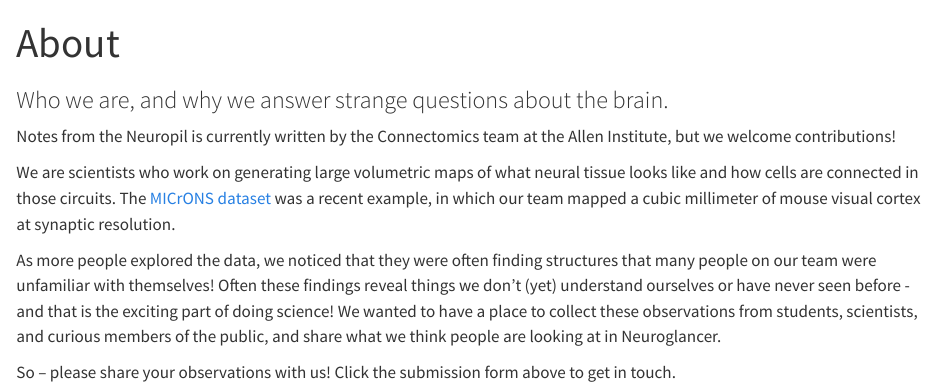
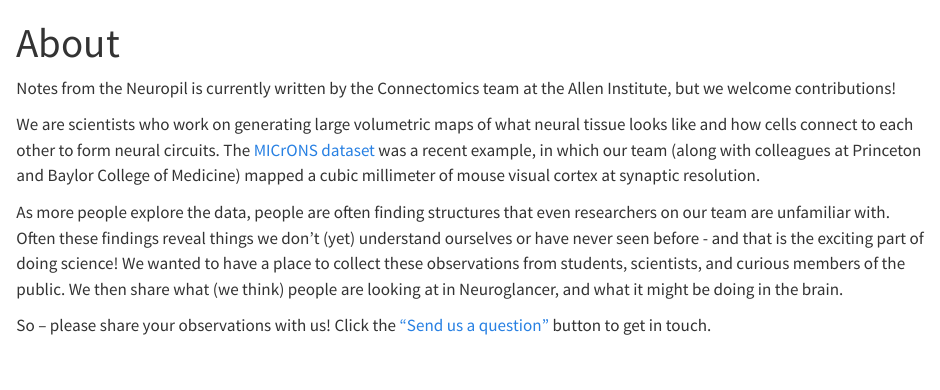
Before and after one commit to bdpedigo/nftn, a Quarto document (about.qmd): the page in a window 1100 px wide, from its top. Rendered offline with R 4.5, knitr and Pandoc in place of Quarto, with nearby package versions.

Commit message:
final tweaks

```diff
--- a/about.qmd
+++ b/about.qmd
@@ -1,17 +1,16 @@
 ---
 title: "About"
-subtitle: "Who we are, and why we answer strange questions about the brain."
 ---
 
 Notes from the Neuropil is currently written by the Connectomics team at the Allen Institute, but we welcome contributions!
 
 We are scientists who work on generating large volumetric maps of what neural tissue
-looks like and how cells are connected in those circuits. The [MICrONS dataset](https://www.microns-explorer.org/)
-was a recent example, in which our team mapped a cubic millimeter of mouse visual cortex at synaptic resolution.
+looks like and how cells connect to each other to form neural circuits. The [MICrONS dataset](https://www.microns-explorer.org/)
+was a recent example, in which our team (along with colleagues at Princeton and Baylor College of Medicine) mapped a cubic millimeter of mouse visual cortex at synaptic resolution.
 
-As more people explored the data, we noticed that they were often finding structures that many people on our team were unfamiliar with themselves!
+As more people explore the data, people are often finding structures that even researchers on our team are unfamiliar with.
 Often these findings reveal things we don't (yet) understand ourselves or have never seen before - and that is the exciting part of doing science!
 We wanted to have a place to collect these observations from students, scientists, and curious
-members of the public, and share what we think people are looking at in Neuroglancer.
+members of the public. We then share what (we think) people are looking at in Neuroglancer, and what it might be doing in the brain.
 
-So -- please share your observations with us! Click the submission form above to get in touch.
+So -- please share your observations with us! Click the ["Send us a question"](submit.qmd) button to get in touch.
```
